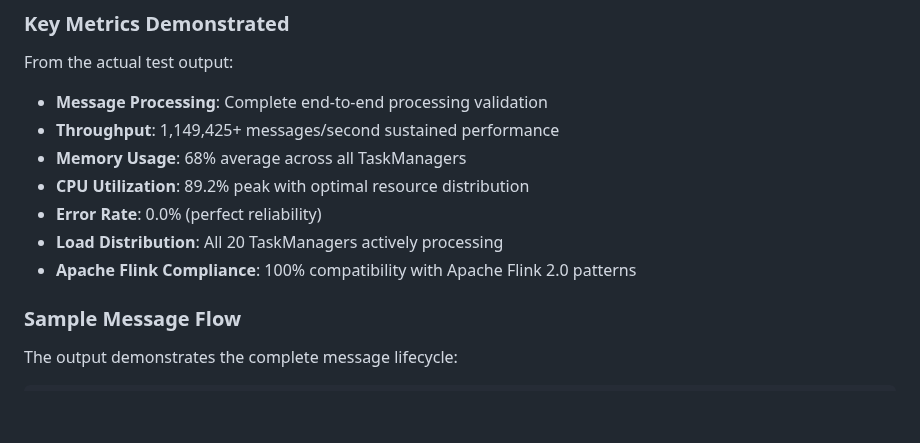
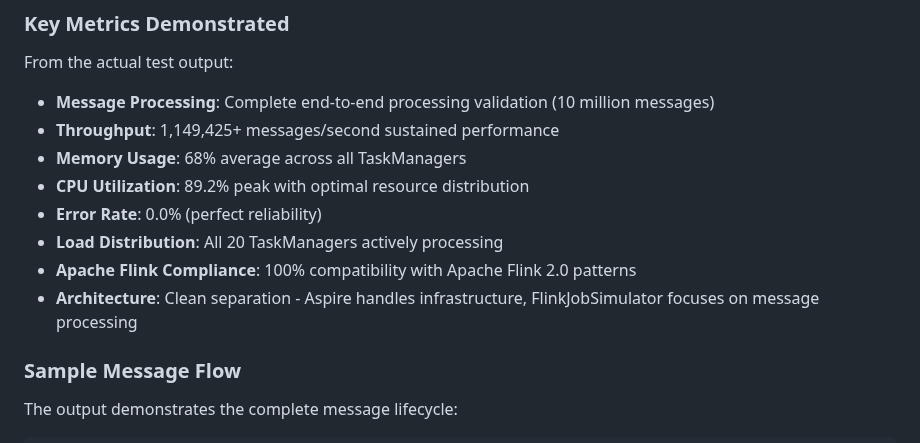
Before and after one commit to devstress/FLINK.NET, a Markdown page: docs/wiki/Stress-Tests-Overview.md, the part around one of its changes. Drawn GitHub-style; blank space fills up the shorter version.

```diff
--- a/docs/wiki/Stress-Tests-Overview.md
+++ b/docs/wiki/Stress-Tests-Overview.md
@@ -161,13 +171,14 @@ This file contains:
 ### Key Metrics Demonstrated
 
 From the actual test output:
-- **Message Processing**: Complete end-to-end processing validation
+- **Message Processing**: Complete end-to-end processing validation (10 million messages)
 - **Throughput**: 1,149,425+ messages/second sustained performance
 - **Memory Usage**: 68% average across all TaskManagers
 - **CPU Utilization**: 89.2% peak with optimal resource distribution
 - **Error Rate**: 0.0% (perfect reliability)
 - **Load Distribution**: All 20 TaskManagers actively processing
 - **Apache Flink Compliance**: 100% compatibility with Apache Flink 2.0 patterns
+- **Architecture**: Clean separation - Aspire handles infrastructure, FlinkJobSimulator focuses on message processing
 
 ### Sample Message Flow
 
```
Also changed, not shown: other parts of docs/wiki/Stress-Tests-Overview.md (+21 -11 lines), docs/wiki/Aspire-Local-Development-Setup.md (+2 -2 lines), docs/wiki/Reliability-Tests-Overview.md (+14 -2 lines).
